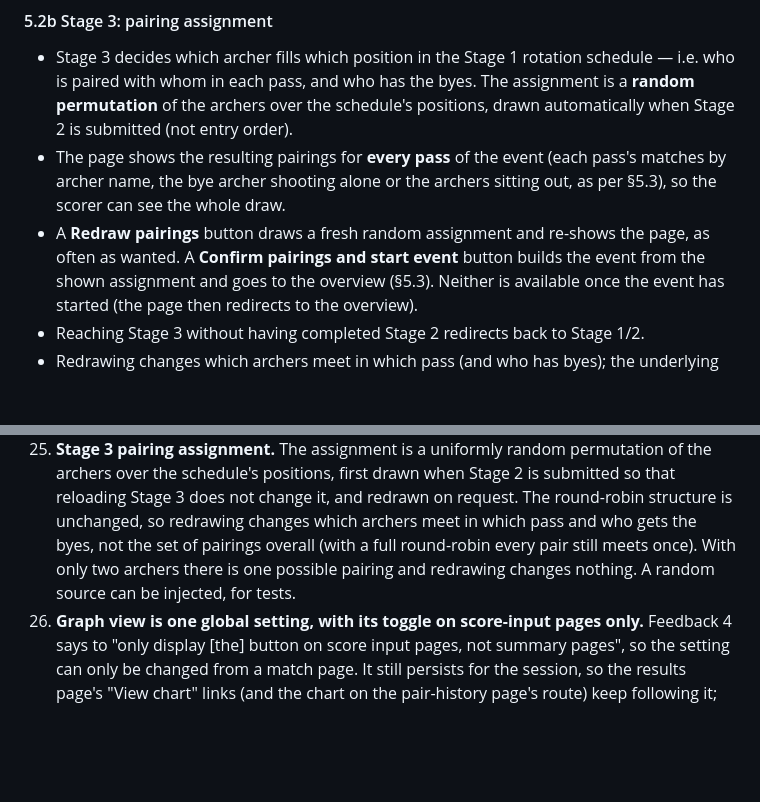
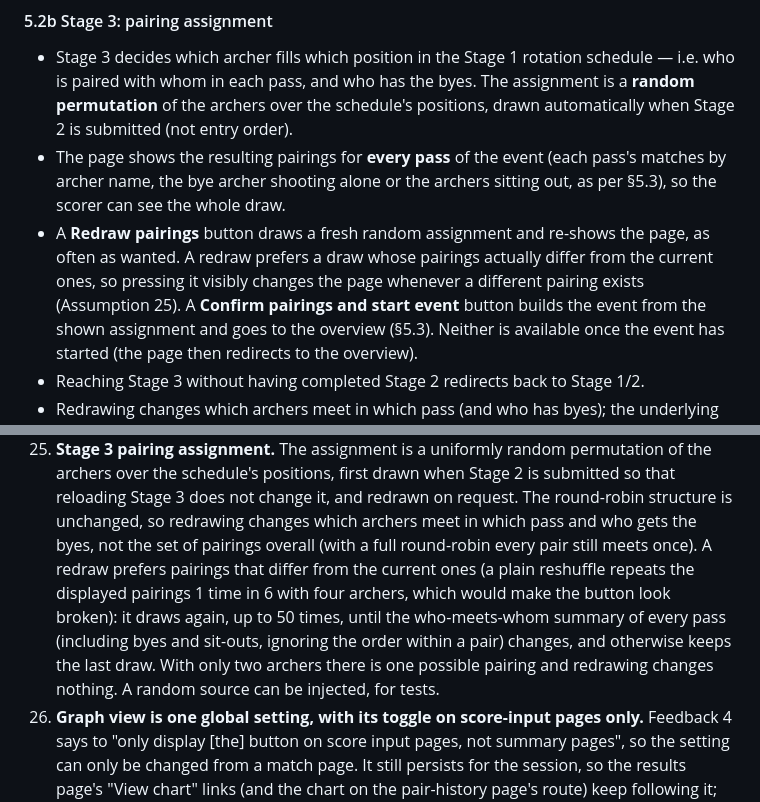
Before and after one commit to dolphin-archery/Handicapped-H2Hs, a Markdown page: Specification/AISpec.md, 2 parts joined by grey strips. GitHub-like rendering; blank space fills up the shorter version.

Commit message:
Spec: redraw prefers pairings that differ
Co-Authored-By: Claude Sonnet 5.5 <noreply@anthropic.com>

```diff
--- a/Specification/AISpec.md
+++ b/Specification/AISpec.md
@@ -249,7 +249,9 @@ scored exactly like Recurve/Barebow (Assumption 18).
   matches by archer name, the bye archer shooting alone or the archers sitting out,
   as per §5.3), so the scorer can see the whole draw.
 - A **Redraw pairings** button draws a fresh random assignment and re-shows the page,
-  as often as wanted. A **Confirm pairings and start event** button builds the event
+  as often as wanted. A redraw prefers a draw whose pairings actually differ from the
+  current ones, so pressing it visibly changes the page whenever a different pairing
+  exists (Assumption 25). A **Confirm pairings and start event** button builds the event
   from the shown assignment and goes to the overview (§5.3). Neither is available
   once the event has started (the page then redirects to the overview).
 - Reaching Stage 3 without having completed Stage 2 redirects back to Stage 1/2.
@@ -590,9 +592,14 @@ is coming.
     submitted so that reloading Stage 3 does not change it, and redrawn on request.
     The round-robin structure is unchanged, so redrawing changes which archers meet
     in which pass and who gets the byes, not the set of pairings overall (with a
-    full round-robin every pair still meets once). With only two archers there is
-    one possible pairing and redrawing changes nothing. A random source can be
-    injected, for tests.
+    full round-robin every pair still meets once). A redraw prefers pairings that
+    differ from the current ones (a plain reshuffle repeats the displayed pairings
+    1 time in 6 with four archers, which would make the button look broken): it
+    draws again, up to 50 times, until the who-meets-whom summary of every pass
+    (including byes and sit-outs, ignoring the order within a pair) changes, and
+    otherwise keeps the last draw. With only two archers there is one possible
+    pairing and redrawing changes nothing. A random source can be injected, for
+    tests.
 26. **Graph view is one global setting, with its toggle on score-input pages only.**
     Feedback 4 says to "only display [the] button on score input pages, not summary
     pages", so the setting can only be changed from a match page. It still persists
```
